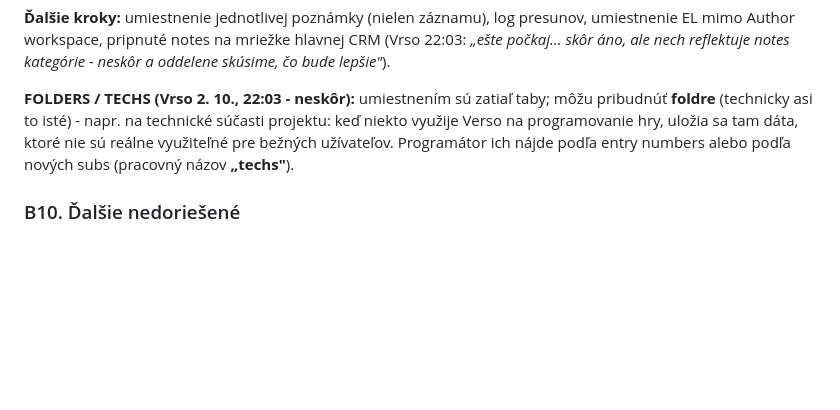
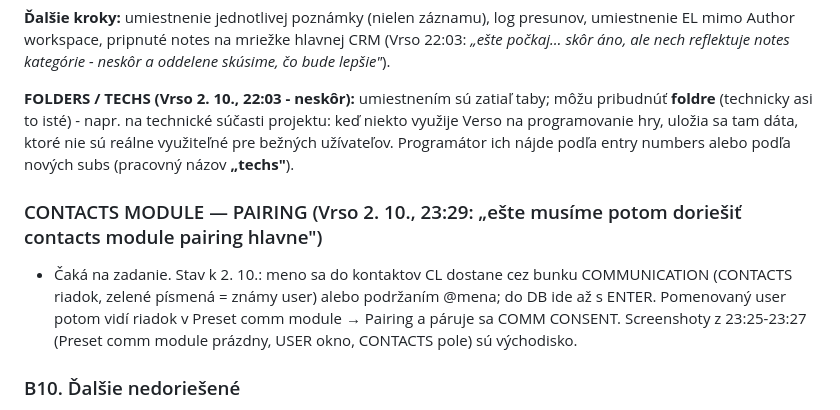
Before and after one commit to Versoproject/0, a Markdown page: VERSO-BACKLOG.md, the part around the change. Rendered like a GitHub page; blank space fills up the shorter version.

Commit message:
backlog: contacts module pairing (to do)
Co-Authored-By: Claude Opus 5.5 <noreply@anthropic.com>
Claude-Session: https://claude.ai/code/session_01AxwkqztgtvkvYKcJW1kk2d

```diff
--- a/VERSO-BACKLOG.md
+++ b/VERSO-BACKLOG.md
@@ -463,6 +463,12 @@ reflektuje notes kategórie - neskôr a oddelene skúsime, čo bude lepšie"*).
 hry, uložia sa tam dáta, ktoré nie sú reálne využiteľné pre bežných užívateľov. Programátor ich nájde
 podľa entry numbers alebo podľa nových subs (pracovný názov **„techs"**).
 
+### CONTACTS MODULE — PAIRING (Vrso 2. 10., 23:29: „ešte musíme potom doriešiť contacts module pairing hlavne")
+- Čaká na zadanie. Stav k 2. 10.: meno sa do kontaktov CL dostane cez bunku COMMUNICATION (CONTACTS riadok,
+  zelené písmená = známy user) alebo podržaním @mena; do DB ide až s ENTER. Pomenovaný user potom vidí
+  riadok v Preset comm module → Pairing a páruje sa COMM CONSENT. Screenshoty z 23:25-23:27 (Preset comm
+  module prázdny, USER okno, CONTACTS pole) sú východisko.
+
 ### B10. Ďalšie nedoriešené
 
 - **Zápis do záznamu BEZ razenia novej verzie** — už tri veci to potrebujú: status na entry, owner gate
```
